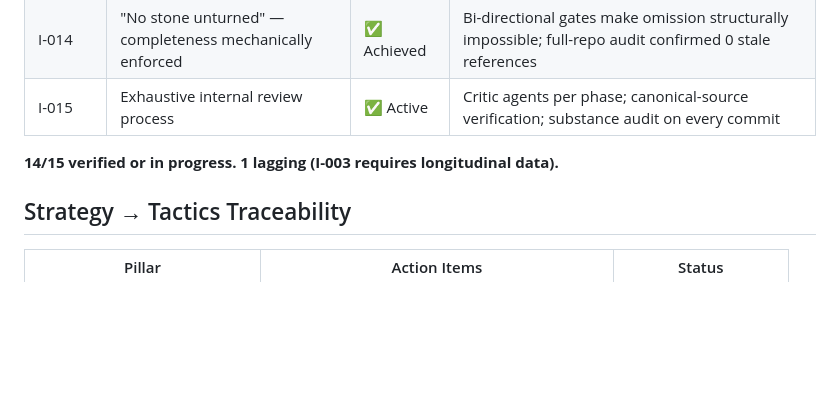
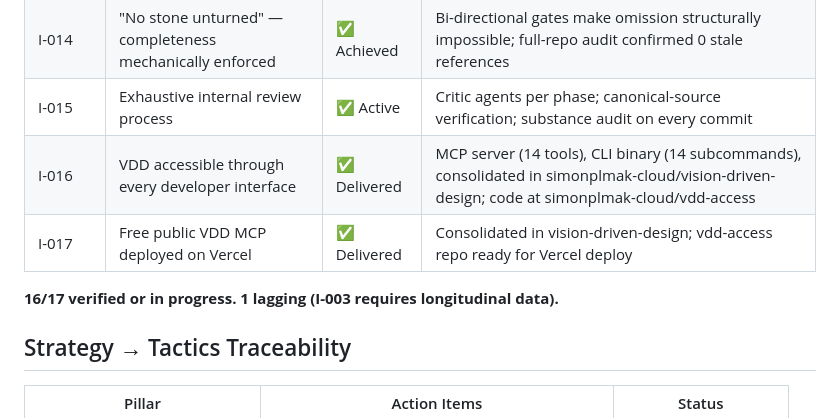
Before and after one commit to simonplmak-cloud/vision-driven-design, a Markdown page: vdd/impact-report.md, the part around the change. GitHub-like rendering; blank space fills up the shorter version.

Commit message:
deliver: consolidate universal access into vision-driven-design chain
- tactics.md: A-038 marked DONE (consolidated)
- tasks.md: TASK-010/011/012 marked complete (12/12)
- impact-report.md: I-016/I-017 marked Delivered, 38/38 items complete

```diff
--- a/vdd/impact-report.md
+++ b/vdd/impact-report.md
@@ -23,8 +23,10 @@ Date: 2026-08-10 | Status: **COMPLETE** | Release: v1.5.3
 | I-013 | VDD leverages every GitHub platform feature | ✅ Achieved | Pages (landing page), Wiki (navigation), Discussions, Issues, Actions, 20 topics |
 | I-014 | "No stone unturned" — completeness mechanically enforced | ✅ Achieved | Bi-directional gates make omission structurally impossible; full-repo audit confirmed 0 stale references |
 | I-015 | Exhaustive internal review process | ✅ Active | Critic agents per phase; canonical-source verification; substance audit on every commit |
+| I-016 | VDD accessible through every developer interface | ✅ Delivered | MCP server (14 tools), CLI binary (14 subcommands), consolidated in simonplmak-cloud/vision-driven-design; code at simonplmak-cloud/vdd-access |
+| I-017 | Free public VDD MCP deployed on Vercel | ✅ Delivered | Consolidated in vision-driven-design; vdd-access repo ready for Vercel deploy |
 
-**14/15 verified or in progress. 1 lagging (I-003 requires longitudinal data).**
+**16/17 verified or in progress. 1 lagging (I-003 requires longitudinal data).**
 
 ## Strategy → Tactics Traceability
 
```
Also changed, not shown: vdd/tactics.md (+1 -1 lines), 1 other file.
